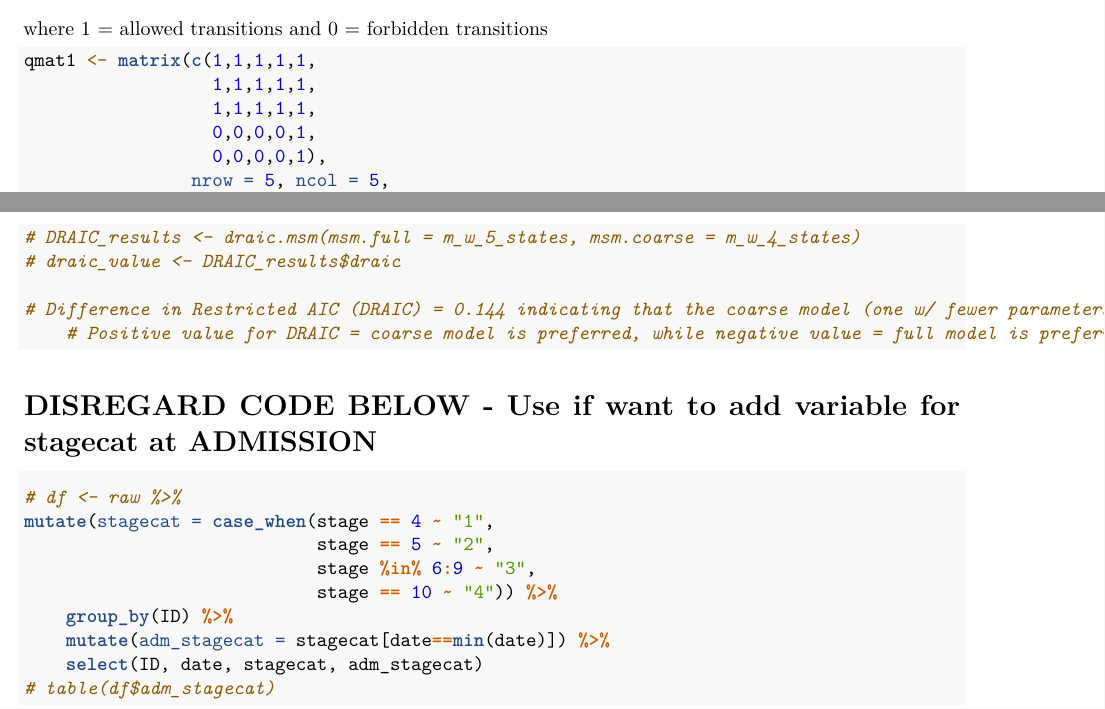
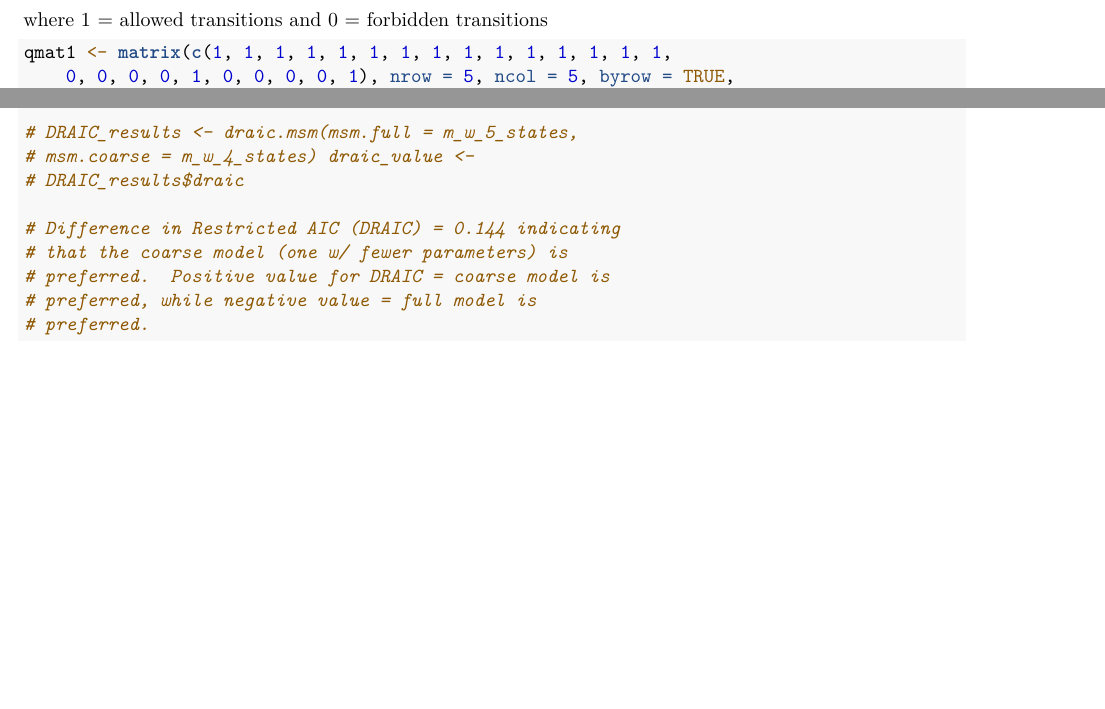
Before and after one commit to steph-rey/MS-Markov_Covid_Staging, an R Markdown document (scripts/5-State_MSM_Covid-Staging.Rmd): two parts of pages 2 and 4 of 4 before the commit and two parts of pages 3 and 4 of 4 after it, joined at a grey line, cut so that both start at the same text, the shorter picture padded with empty space. Rendered offline with R 4.5, knitr and Pandoc, then LaTeX, with nearby package versions; both versions are drawn in the output format of the newer one; some code elsewhere in the file could not run offline.

Commit message:
Changed output to PDF. Deleted 'disregard code' section.

````diff
--- a/scripts/5-State_MSM_Covid-Staging.Rmd
+++ b/scripts/5-State_MSM_Covid-Staging.Rmd
@@ -3,7 +3,7 @@ title: "5-State Markov Model - Covid Staging Data"
 author: "Steph Reynolds (Stephanie.Reynolds@ucsf.edu)"
 date: "`r format(Sys.time(), '%b %d, %Y  %H:%M %p')`"
 output:
-  html_document:
+  pdf_document:
     toc: true
     number_sections: true
 ---
@@ -137,16 +138,3 @@ AIC(m_w_4_states, m_w_5_states)
 # Difference in Restricted AIC (DRAIC) = 0.144 indicating that the coarse model (one w/ fewer parameters) is preferred.
     # Positive value for DRAIC = coarse model is preferred, while negative value = full model is preferred.
 ```
-
-# DISREGARD CODE BELOW - Use if want to add variable for stagecat at ADMISSION
-```{r Disregard for now, eval = F}
-# df <- raw %>%
-mutate(stagecat = case_when(stage == 4 ~ "1",
-                            stage == 5 ~ "2",
-                            stage %in% 6:9 ~ "3",
-                            stage == 10 ~ "4")) %>%
-    group_by(ID) %>%
-    mutate(adm_stagecat = stagecat[date==min(date)]) %>%
-    select(ID, date, stagecat, adm_stagecat)
-# table(df$adm_stagecat)
-```
````
Also changed, not shown: scripts/4-State_MSM_Covid-Staging.Rmd (+2 -1 lines), scripts/4-State_MSM_Covid-Staging.html, scripts/5-State_MSM_Covid-Staging.Rmd (1 more changed lines), 2 other files.
